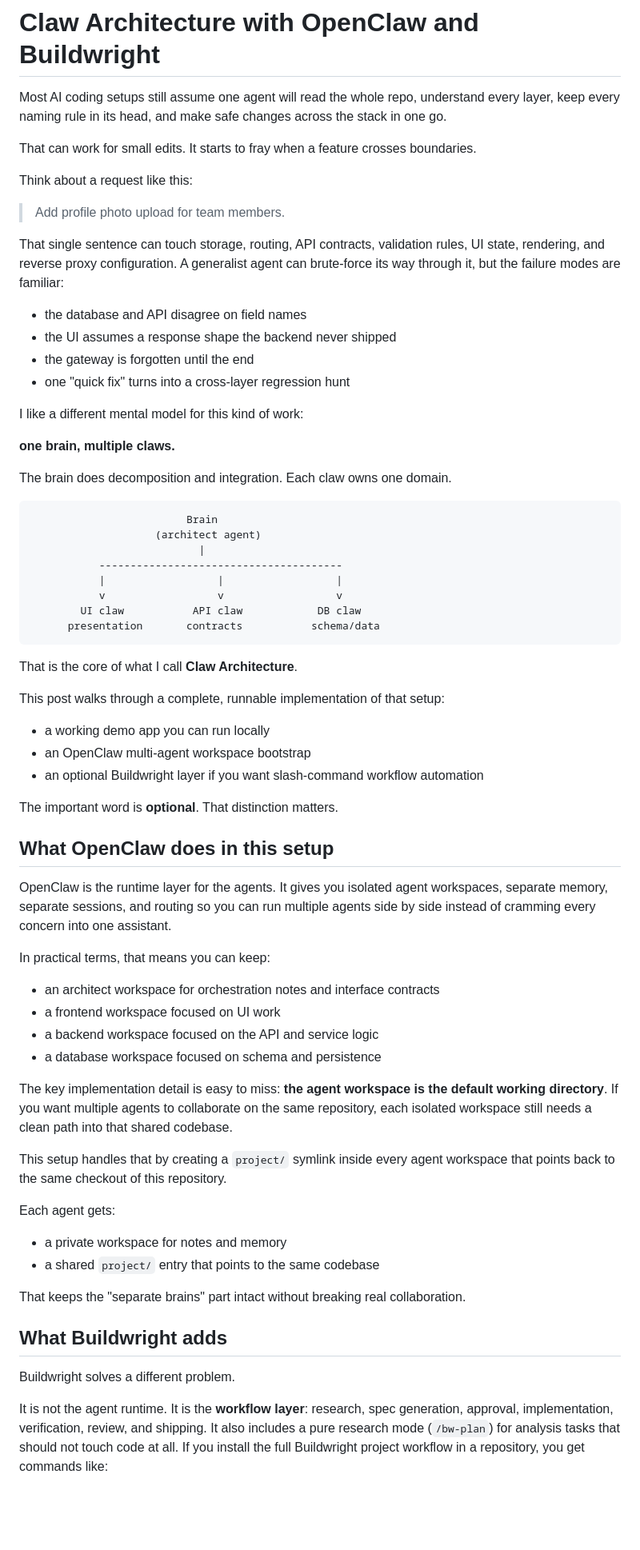
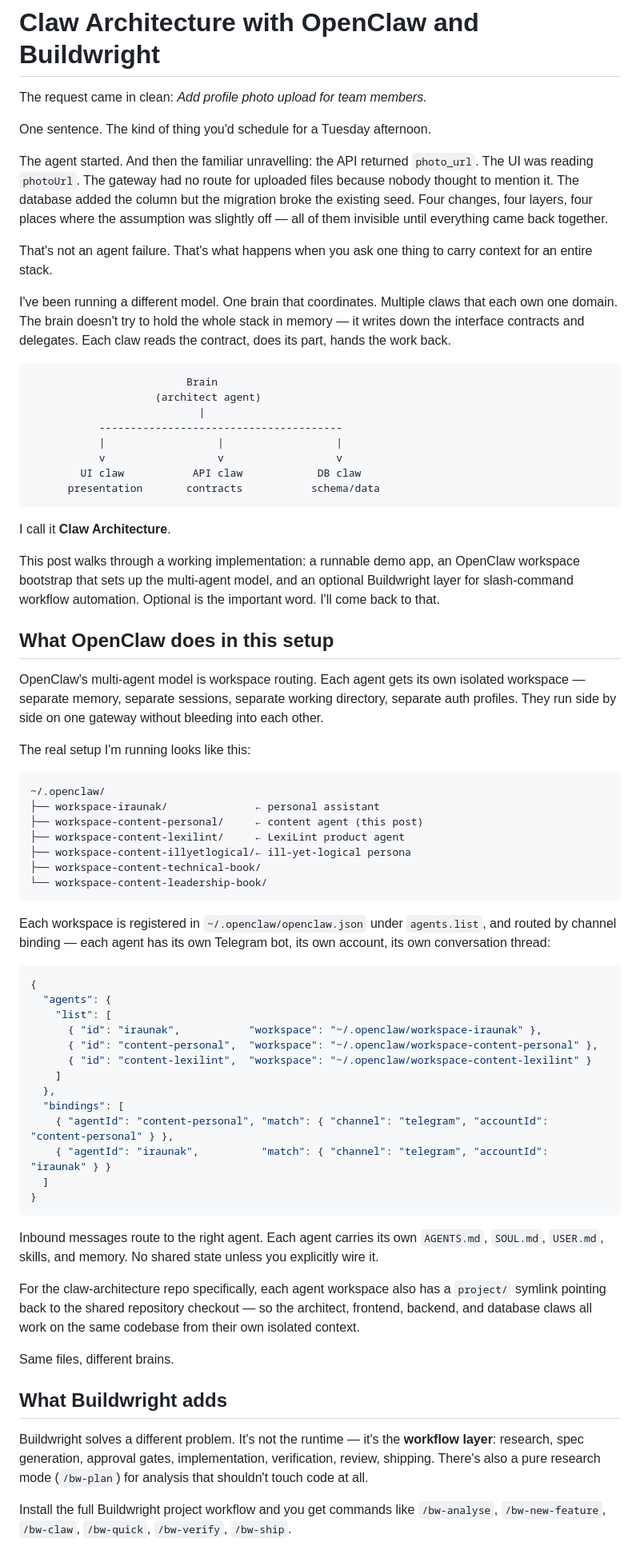
Before and after one commit to raunakkathuria/claw-architecture, a Markdown page: blog/claw-architecture-with-buildwright.md, the part around one of its changes. Shown at 80% size. Drawn GitHub-style; blank space fills up the shorter version.

Commit message:
blog: rewrite to reflect actual multi-agent routing model and sync.sh

````diff
--- a/blog/claw-architecture-with-buildwright.md
+++ b/blog/claw-architecture-with-buildwright.md
@@ -1,25 +1,14 @@
 # Claw Architecture with OpenClaw and Buildwright
 
-Most AI coding setups still assume one agent will read the whole repo, understand every layer, keep every naming rule in its head, and make safe changes across the stack in one go.
+The request came in clean: *Add profile photo upload for team members.*
 
-That can work for small edits. It starts to fray when a feature crosses boundaries.
+One sentence. The kind of thing you'd schedule for a Tuesday afternoon.
 
-Think about a request like this:
+The agent started. And then the familiar unravelling: the API returned `photo_url`. The UI was reading `photoUrl`. The gateway had no route for uploaded files because nobody thought to mention it. The database added the column but the migration broke the existing seed. Four changes, four layers, four places where the assumption was slightly off — all of them invisible until everything came back together.
 
-> Add profile photo upload for team members.
+That's not an agent failure. That's what happens when you ask one thing to carry context for an entire stack.
 
-That single sentence can touch storage, routing, API contracts, validation rules, UI state, rendering, and reverse proxy configuration. A generalist agent can brute-force its way through it, but the failure modes are familiar:
-
-- the database and API disagree on field names
-- the UI assumes a response shape the backend never shipped
-- the gateway is forgotten until the end
-- one "quick fix" turns into a cross-layer regression hunt
-
-I like a different mental model for this kind of work:
-
-**one brain, multiple claws.**
-
-The brain does decomposition and integration. Each claw owns one domain.
+I've been running a different model. One brain that coordinates. Multiple claws that each own one domain. The brain doesn't try to hold the whole stack in memory — it writes down the interface contracts and delegates. Each claw reads the contract, does its part, hands the work back.
 
 ```
                          Brain
@@ -32,41 +21,53 @@ The brain does decomposition and integration. Each claw owns one domain.
       presentation       contracts           schema/data
 ```
 
-That is the core of what I call **Claw Architecture**.
+I call it **Claw Architecture**.
 
-This post walks through a complete, runnable implementation of that setup:
-
-- a working demo app you can run locally
-- an OpenClaw multi-agent workspace bootstrap
-- an optional Buildwright layer if you want slash-command workflow automation
-
-The important word is **optional**. That distinction matters.
+This post walks through a working implementation: a runnable demo app, an OpenClaw workspace bootstrap that sets up the multi-agent model, and an optional Buildwright layer for slash-command workflow automation. Optional is the important word. I'll come back to that.
 
 ## What OpenClaw does in this setup
 
-OpenClaw is the runtime layer for the agents. It gives you isolated agent workspaces, separate memory, separate sessions, and routing so you can run multiple agents side by side instead of cramming every concern into one assistant.
+OpenClaw's multi-agent model is workspace routing. Each agent gets its own isolated workspace — separate memory, separate sessions, separate working directory, separate auth profiles. They run side by side on one gateway without bleeding into each other.
 
-In practical terms, that means you can keep:
+The real setup I'm running looks like this:
 
-- an architect workspace for orchestration notes and interface contracts
-- a frontend workspace focused on UI work
-- a backend workspace focused on the API and service logic
-- a database workspace focused on schema and persistence
+```
+~/.openclaw/
+├── workspace-iraunak/              ← personal assistant
+├── workspace-content-personal/     ← content agent (this post)
+├── workspace-content-lexilint/     ← LexiLint product agent
+├── workspace-content-illyetlogical/← ill-yet-logical persona
+├── workspace-content-technical-book/
+└── workspace-content-leadership-book/
+```
 
-The key implementation detail is easy to miss: **the agent workspace is the default working directory**. If you want multiple agents to collaborate on the same repository, each isolated workspace still needs a clean path into that shared codebase.
+Each workspace is registered in `~/.openclaw/openclaw.json` under `agents.list`, and routed by channel binding — each agent has its own Telegram bot, its own account, its own conversation thread:
 
-This setup handles that by creating a `project/` symlink inside every agent workspace that points back to the same checkout of this repository.
+```json
+{
+  "agents": {
+    "list": [
+      { "id": "iraunak",           "workspace": "~/.openclaw/workspace-iraunak" },
+      { "id": "content-personal",  "workspace": "~/.openclaw/workspace-content-personal" },
+      { "id": "content-lexilint",  "workspace": "~/.openclaw/workspace-content-lexilint" }
+    ]
+  },
+  "bindings": [
+    { "agentId": "content-personal", "match": { "channel": "telegram", "accountId": "content-personal" } },
+    { "agentId": "iraunak",          "match": { "channel": "telegram", "accountId": "iraunak" } }
+  ]
+}
+```
 
-Each agent gets:
+Inbound messages route to the right agent. Each agent carries its own `AGENTS.md`, `SOUL.md`, `USER.md`, skills, and memory. No shared state unless you explicitly wire it.
 
-- a private workspace for notes and memory
-- a shared `project/` entry that points to the same codebase
+For the claw-architecture repo specifically, each agent workspace also has a `project/` symlink pointing back to the shared repository checkout — so the architect, frontend, backend, and database claws all work on the same codebase from their own isolated context.
 
-That keeps the "separate brains" part intact without breaking real collaboration.
+Same files, different brains.
 
 ## What Buildwright adds
 
-Buildwright solves a different problem.
+Buildwright solves a different problem. It's not the runtime — it's the **workflow layer**: research, spec generation, approval gates, implementation, verification, review, shipping. There's also a pure research mode (`/bw-plan`) for analysis that shouldn't touch code at all.
 
-It is not the agent runtime. It is the **workflow layer**: research, spec generation, approval, implementation, verification, review, and shipping. It also includes a pure research mode (`/bw-plan`) for analysis tasks that should not touch code at all. If you install the full Buildwright project workflow in a repository, you get commands like:
+Install the full Buildwright project workflow and you get commands like `/bw-analyse`, `/bw-new-feature`, `/bw-claw`, `/bw-quick`, `/bw-verify`, `/bw-ship`.
 
````
Also changed, not shown: other parts of blog/claw-architecture-with-buildwright.md (+71 -187 lines).
